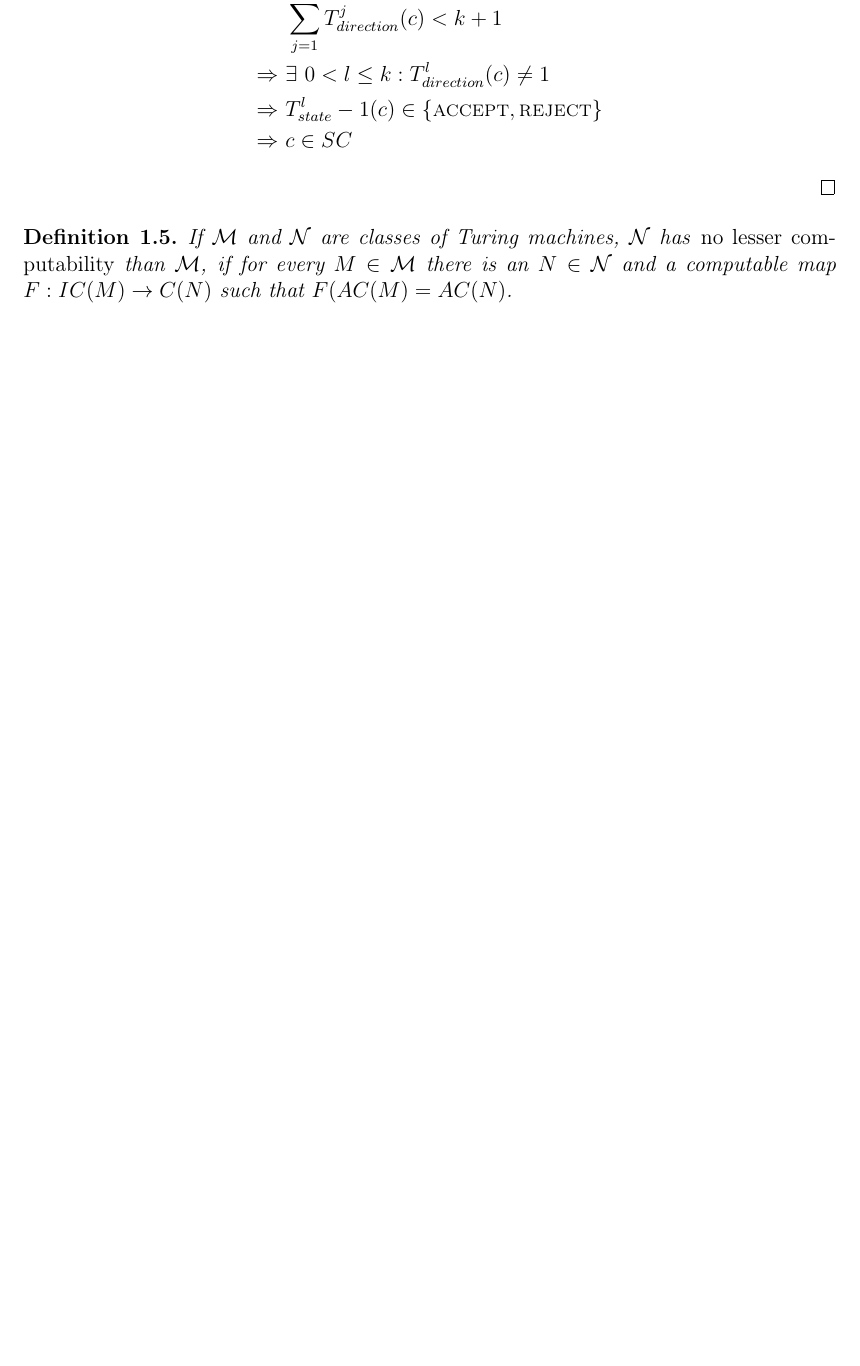
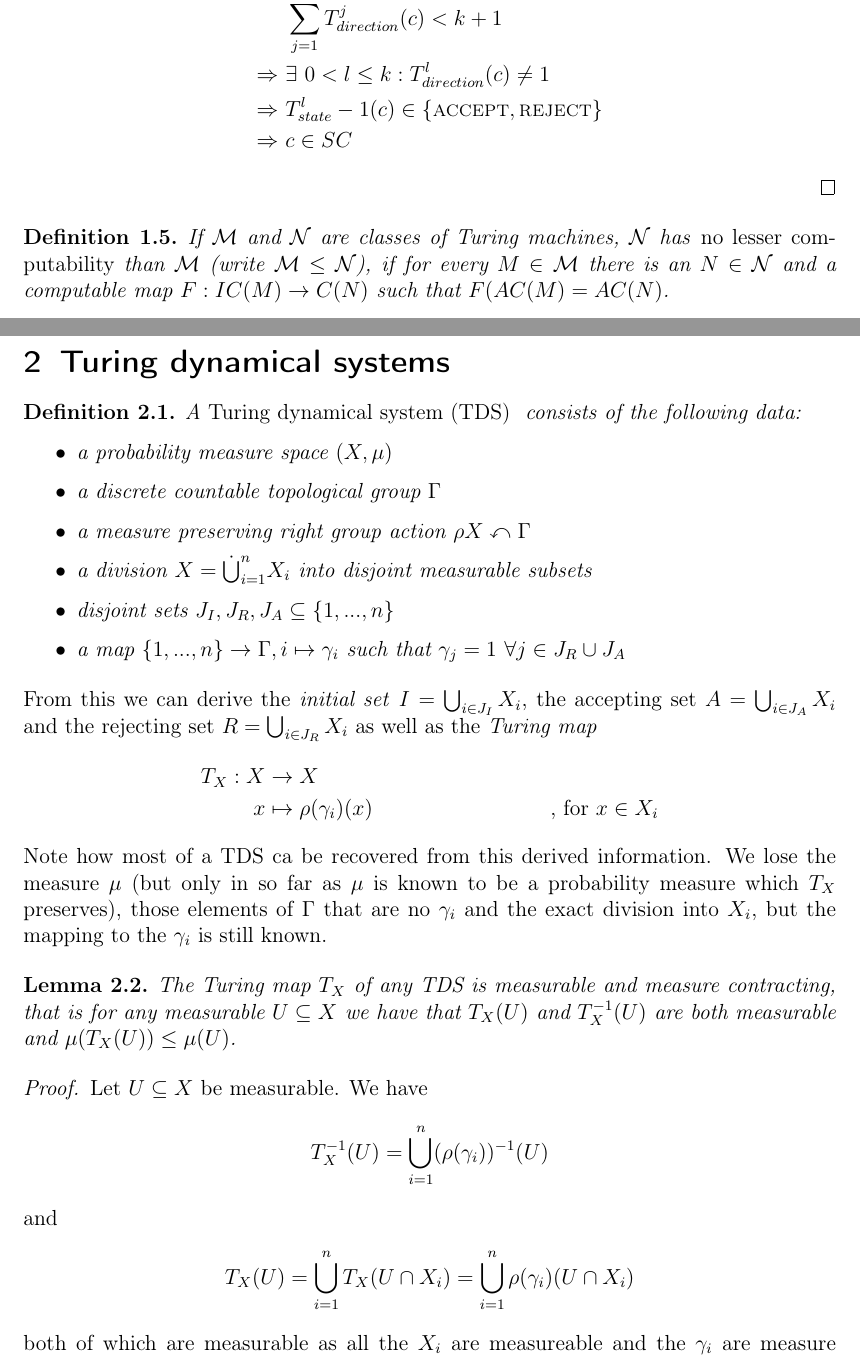
Before and after one commit to jyn-n/masterarbeit, a LaTeX document (tex/masterarbeit.tex, which reads tex/section_turing_dynamical_systems.tex, tex/section_turing_machines.tex): part of page 7 of 8 before the commit and two parts of pages 7 and 8 of 11 after it, the two joined at a grey line, cut so that both start at the same text, the shorter picture padded with empty space. Compiled offline with pdfLaTeX.

Commit message:
working on

```diff
--- /dev/null
+++ b/tex/section_turing_dynamical_systems.tex
@@ -0,0 +1,43 @@
+\section{Turing dynamical systems}
+
+\begin{Definition}
+	A \emph{Turing dynamical system (TDS) } consists of the following data:
+	\begin{itemize}
+		\item{a probability measure space $(X,\mu)$}
+		\item{a discrete countable topological group $\Gamma$}
+		\item{a measure preserving right group action $\rho X \curvearrowleft \Gamma$}
+		\item{a division $X = \dot\bigcup_{i=1}^n X_i$ into disjoint measurable subsets}
+		\item{disjoint sets $J_I, J_R, J_A \subseteq \{1,...,n\}$}
+		\item{a map $\{1,...,n\} \to \Gamma, i \mapsto \gamma_i$ such that $\gamma_j = 1~\forall j \in J_R \cup J_A$}
+	\end{itemize}
+\end{Definition}
+From this we can derive the \emph{initial set} $I = \bigcup_{i\in J_I} X_i$, the accepting set $A = \bigcup_{i \in J_A} X_i$ and the rejecting set $R = \bigcup_{i \in J_R} X_i$ as well as the \emph{Turing map}
+\begin{align*}
+	T_X : X &\to X \\
+	x &\mapsto \rho(\gamma_i)(x)&\text{, for}~x \in X_i
+\end{align*}
+Note how most of a TDS ca be recovered from this derived information.
+We lose the measure $\mu$ (but only in so far as $\mu$ is known to be a probability measure which $T_X$ preserves),
+those elements of $\Gamma$ that are no $\gamma_i$
+and the exact division into $X_i$, but the mapping to the $\gamma_i$ is still known.
+
+\begin{Lemma}
+	The Turing map $T_X$ of any TDS is measurable and measure contracting, that is for any measurable $U \subseteq X$ we have that $T_X(U)$ and $T_X^{-1}(U)$ are both measurable and $\mu(T_X(U)) \leq \mu(U)$.
+\end{Lemma}
+\proof
+Let $U \subseteq X$ be measurable. We have
+\begin{align*}
+	T_X^{-1}(U) = \bigcup_{i=1}^n (\rho(\gamma_i))^{-1}(U)
+\end{align*}
+and
+\begin{align*}
+	T_X(U) = \bigcup_{i=1}^n T_X(U \cap X_i) = \bigcup_{i=1}^n \rho(\gamma_i)(U \cap X_i)
+\end{align*}
+both of which are measurable as all the $X_i$ are measureable and the $\gamma_i$ are measure preserving and thus
+\begin{align*}
+	&\mu(T_X(U)) \\
+	= &\mu(\bigcup_{i=1}^n \rho(\gamma_i)(U \cap X_i)) \\
+	\leq &\sum_{i=1}^n \mu(\rho(\gamma_i)(U \cap X_i)) \\
+	= &\sum_{i=1}^n \mu(U \cap X_i) \\
+	= &\mu(U)
+\end{align*}
--- a/tex/section_turing_machines.tex
+++ b/tex/section_turing_machines.tex
@@ -220,9 +220,11 @@ Thus, since $M$ is readonly we have
 \endproof
 
 \begin{Definition}
-	If $\mathcal{M}$ and $\mathcal{N}$ are classes of Turing machines, $\mathcal{N}$ has \emph{no lesser computability} than $\mathcal{M}$,
+	If $\mathcal{M}$ and $\mathcal{N}$ are classes of Turing machines, $\mathcal{N}$ has \emph{no lesser computability} than $\mathcal{M}$ (write $\mathcal{M} \leq \mathcal{N}$),
 	if for every $M \in \mathcal{M}$ there is an $N \in \mathcal{N}$ and a computable map $F: IC(M) \to C(N)$ such that \IM{F(AC(M) = AC(N)}.
 \end{Definition}
+
+%Thm same computability
 
 %\begin{Theorem}\label{thm_computability}
 %	The following classes have the same computability:
```
Also changed, not shown: tex/masterarbeit.tex (+3 -1 lines), tex/section_tm_to_tds.tex (added, +1 -0 lines), tex/section_turing_dynamical_systems.tex (15 more changed lines).
